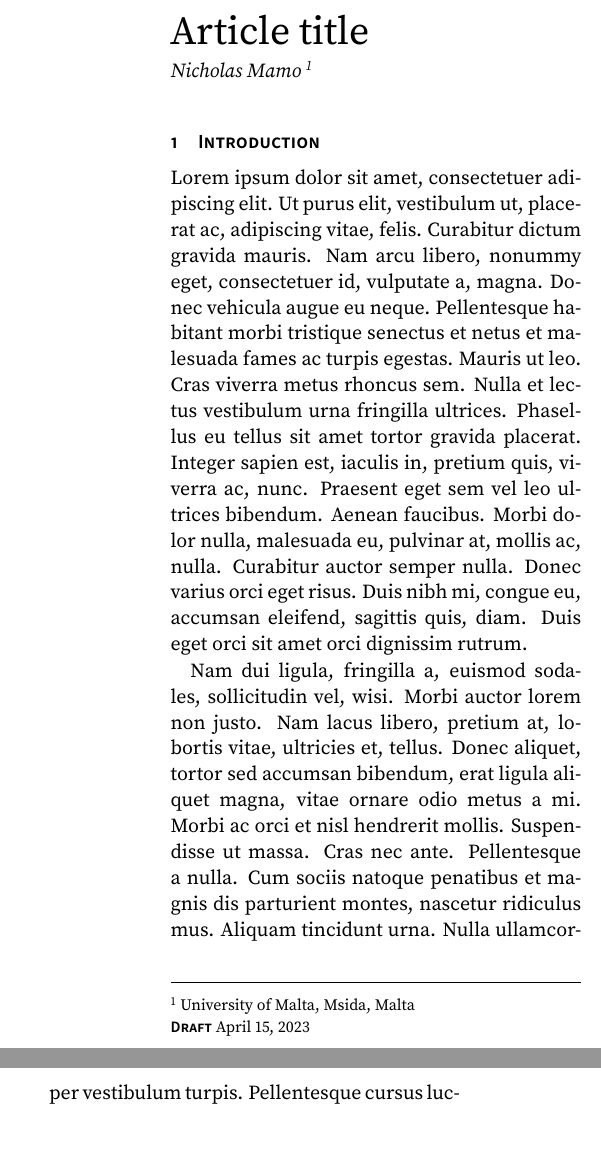
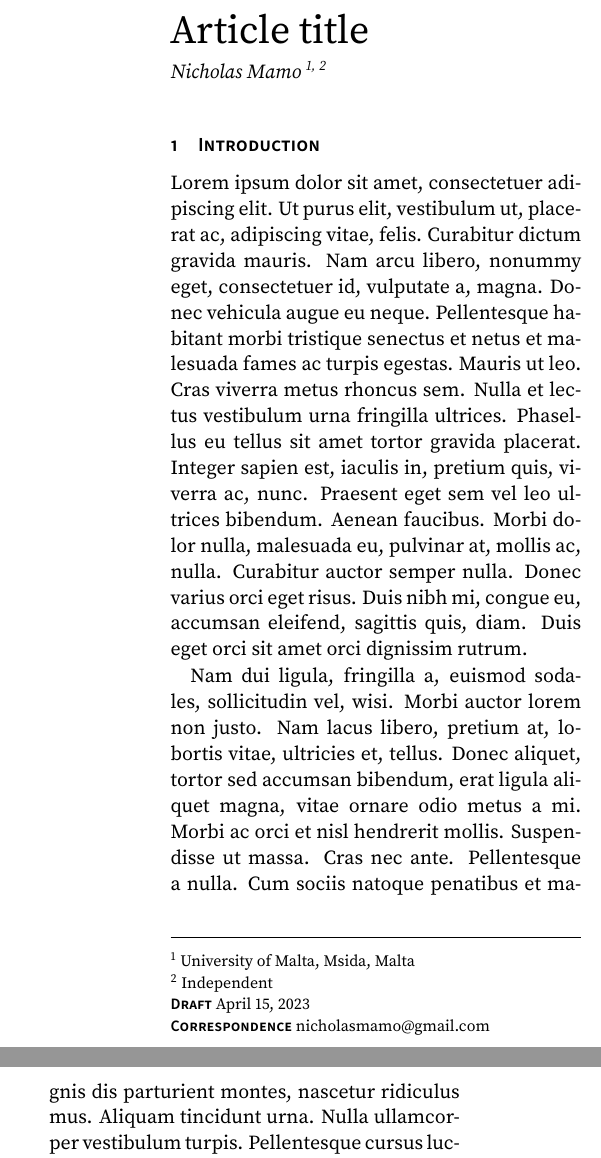
Before and after one commit to NicholasMamo/adonis-template, a LaTeX document (main.tex, which reads elegantarticle.cls): two parts of the columns of page 1 of 3, joined at a grey line, cut so that both start at the same text, the shorter picture padded with empty space. Compiled offline with pdfLaTeX.

Commit message:
`elegantarticle.cls`: add support for the correspondence

```diff
--- a/elegantarticle.cls
+++ b/elegantarticle.cls
@@ -29,6 +29,9 @@
 \RequirePackage[rmdefault,regular,black]{sourceserifpro}
 \RequirePackage[sfdefault]{sourcesanspro}
 
+% colors
+\definecolor{black}{rgb}{0,0,0}
+
 % page size and margins: https://www.overleaf.com/learn/latex/Page_size_and_margins
 \ifthenelse{\boolean{twocolumn}}{\def\margin{25mm}}{\def\margin{40mm}}
 \RequirePackage[a4paper, bindingoffset=0.2in,
@@ -51,8 +54,7 @@
 
 % variables
 \newcommand\affiliation[1]{\gdef\@affiliation{#1}}
-
-\definecolor{black}{rgb}{0,0,0}
+\newcommand\correspondence[1]{\gdef\@correspondence{#1}}
 
 \DeclareFloatingEnvironment[placement={!b}]{frontmatter}
 \newenvironment{frontmattercontainer}[1][]{
@@ -72,6 +74,7 @@
 	\begin{frontmattercontainer}
 		\@affiliation \par
 		{\sffamily\fontseries{sb}\selectfont\scshape Draft} \@date \par
+		{\sffamily\fontseries{sb}\selectfont\scshape Correspondence} \@correspondence \par
 	\end{frontmattercontainer}
 }
 
--- a/main.tex
+++ b/main.tex
@@ -2,8 +2,9 @@
 \usepackage{lipsum}
 
 \title{Article title}
-\author{Nicholas Mamo \textsuperscript{1}}
-\affiliation{\textsuperscript{1} University of Malta, Msida, Malta}
+\author{Nicholas Mamo \textsuperscript{1, 2}}
+\affiliation{\textsuperscript{1} University of Malta, Msida, Malta \\ \textsuperscript{2} Independent}
+\correspondence{nicholasmamo@gmail.com}
 \date{\today}
 
 \begin{document}
```
Also changed, not shown: main.pdf, 3 other files.
